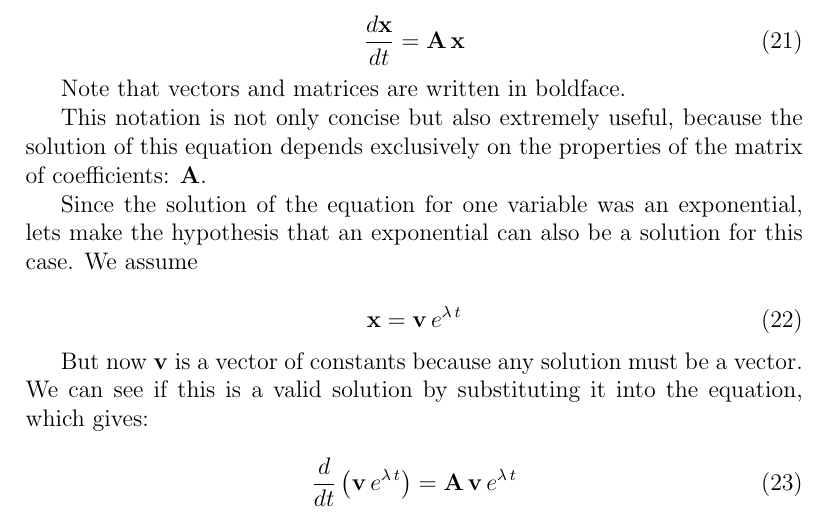
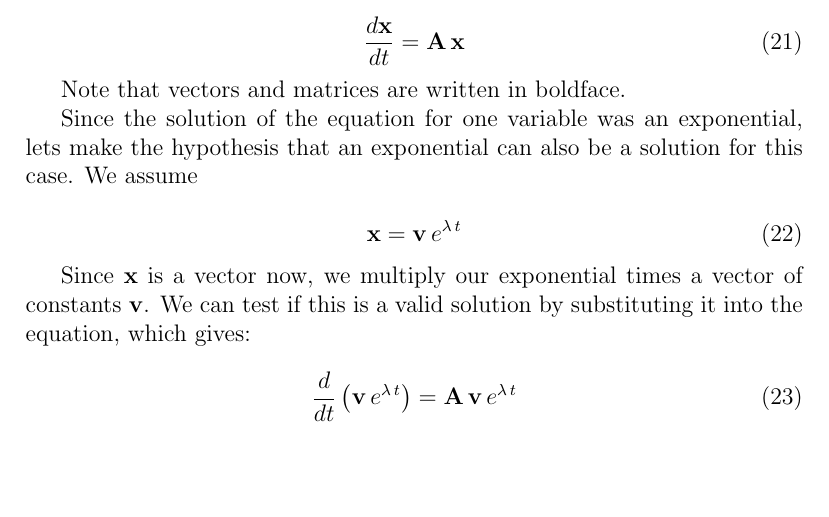
Before and after one commit to amsanguino/BioMath, a LaTeX paper (BioMath.tex): part of page 4 of 6, cut so that both start at the same text, the shorter picture padded with empty space. Compiled offline with pdfLaTeX.

Commit message:
Added stuff

```diff
--- a/BioMath.tex
+++ b/BioMath.tex
@@ -130,15 +130,13 @@ Thus, we can write any equation with n variables as:
 
 Note that vectors and matrices are written in boldface.
 
-This notation is not only concise but also extremely useful, because the solution of this equation depends exclusively on the properties of the matrix of coefficients: $\mathbf{A}$.
-
 Since the solution of the equation for one variable was an exponential, lets make the hypothesis that an exponential can also be a solution for this case. We assume
 
 \begin{equation}
 	\mathbf{x}= \mathbf{v} \, e^{\lambda \, t}
 \end{equation}
 
-But now $\mathbf{v}$ is a vector of constants because any solution must be a vector. We can see if this is a valid solution by substituting it into the equation, which gives:
+Since $\mathbf{x}$ is a vector now, we multiply our exponential times a  vector of constants $\mathbf{v}$. We can test if this is a valid solution by substituting it into the equation, which gives:
 
 \begin{equation}
 	\frac{d}{dt} \left( \mathbf{v} \, e^{\lambda \, t} \right)  = \mathbf{A} \, \mathbf{v} \, e^{\lambda \, t}
```
